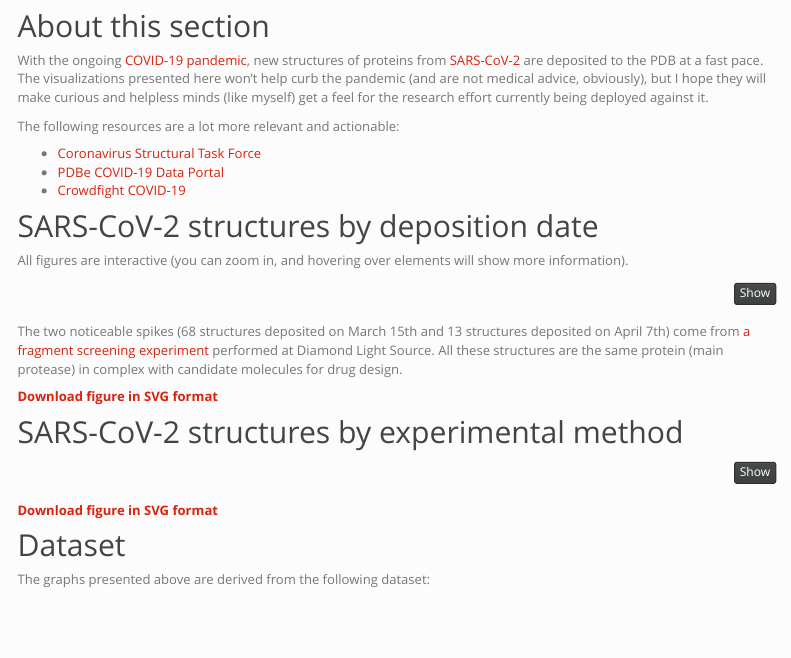
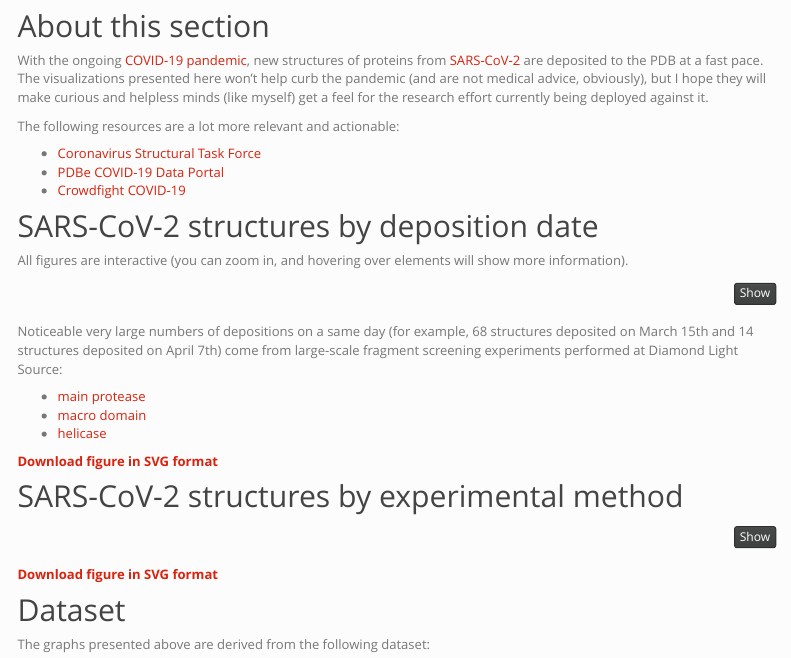
Before and after one commit to Guillawme/insights-from-the-pdb, an R Markdown document (sars-cov-2.Rmd): the page in a window 1100 px wide, from 290 px down. Rendered offline with R 4.5, knitr and Pandoc, with nearby package versions; the code chunks are not run, so their results and figures are left out; menus at the side of the page are left out; common packages that the code uses without loading them are loaded.

Commit message:
September 2021 update

````diff
--- a/sars-cov-2.Rmd
+++ b/sars-cov-2.Rmd
@@ -80,11 +80,14 @@ sars_cov2_structures_year <- pdb_data %>%
 ggplotly(sars_cov2_structures_year)
 ```
 
-The two noticeable spikes (68 structures deposited on March 15th and 13
-structures deposited on April 7th) come from [a fragment screening
-experiment](https://www.diamond.ac.uk/covid-19/for-scientists/Main-protease-structure-and-XChem.html)
-performed at Diamond Light Source. All these structures are the same protein
-(main protease) in complex with candidate molecules for drug design.
+Noticeable very large numbers of depositions on a same day (for example, 68
+structures deposited on March 15th and 14 structures deposited on April 7th)
+come from large-scale fragment screening experiments performed at Diamond Light
+Source:
+
+- [main protease](https://www.diamond.ac.uk/covid-19/for-scientists/Main-protease-structure-and-XChem.html)
+- [macro domain](https://www.diamond.ac.uk/covid-19/for-scientists/NSP3-macrodomain-structure-and-XChem.html)
+- [helicase](https://www.diamond.ac.uk/covid-19/for-scientists/NSP13-Helicase-Structure-and-XChem.html)
 
 ```{r Save SVG file of year graph, include=FALSE}
 # Save figure for download
````
Also changed, not shown: docs/datasets/free-dna-structures.json, docs/datasets/nucleosome-structures.json, docs/datasets/protein-dna-cplx-structures.json, docs/datasets/sars-cov2-structures.json, 28 other files.
